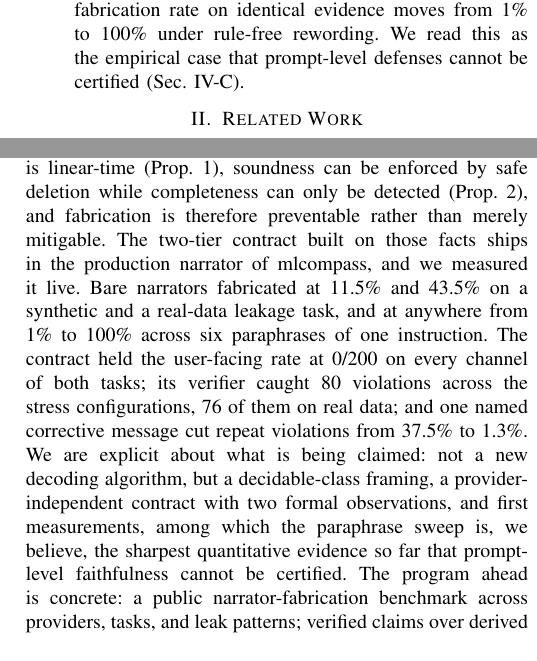
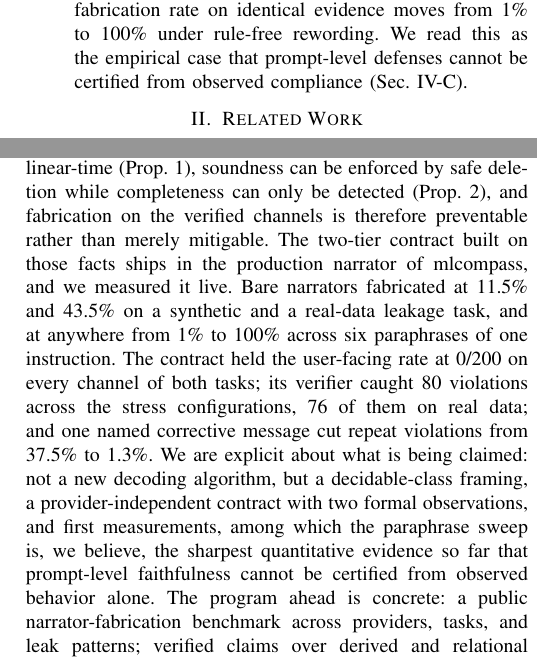
Before and after one commit to hakansabunis/ml-copilot, a LaTeX paper (paper/inista_latex/main.tex): two parts of the columns of pages 3 and 7 of 7, joined at a grey line, cut so that both start at the same text. Compiled offline with pdfLaTeX.

Commit message:
Paper: scope the two strongest claims precisely
- preventable now explicitly scoped to the verified channels
- cannot-be-certified extended to: from observed compliance (contrib 3)
  and from observed behavior alone (conclusion)
- Responds to external reviewer flag on overreach; consistent with
  Limitation 4

Co-Authored-By: Claude Fable 5 <noreply@anthropic.com>

```diff
--- a/paper/inista_latex/main.tex
+++ b/paper/inista_latex/main.tex
@@ -58,7 +58,7 @@ Three contributions:
 \begin{enumerate}
 \item The \emph{evidence-closed} class of narration tasks, with the two formal facts the design rests on: faithfulness verification is linear-time (Prop.~\ref{prop:linear}), and deletion repairs soundness safely while completeness admits no safe repair (Prop.~\ref{prop:asym}). The second fact is the structural reason the contract strips unsound content but only flags omissions (Sec.~\ref{sec:contract}).
 \item Live measurements of the shipped contract on a synthetic and a real-data leakage task ($N=200$ per cell, Wilson 95\% CIs). Bare narrators fabricate at 11.5\% and 43.5\%; the contract held the user-facing rate at 0/200 on all three channels of both tasks; in stress configurations the verifier caught 80 live violations and passed none through; and a pre-stated iid retry model was rejected in the informative direction, with one corrective message cutting repeat violations from 37.5\% to 1.3\% (Sec.~\ref{sec:experiments}).
-\item A six-way paraphrase sweep in which the bare narrator's fabrication rate on identical evidence moves from 1\% to 100\% under rule-free rewording. We read this as the empirical case that prompt-level defenses cannot be certified (Sec.~\ref{sec:results}).
+\item A six-way paraphrase sweep in which the bare narrator's fabrication rate on identical evidence moves from 1\% to 100\% under rule-free rewording. We read this as the empirical case that prompt-level defenses cannot be certified from observed compliance (Sec.~\ref{sec:results}).
 \end{enumerate}
 
 \section{Related Work}
@@ -203,7 +203,7 @@ Three invariants make the contract portable: a deterministic evidence producer,
 \end{enumerate}
 
 \section{Conclusion}
-Evidence-closed narration names the class of tasks whose citable entities and verifiable quantities are finite and machine-enumerable at call time. For this class, faithfulness checking is linear-time (Prop.~\ref{prop:linear}), soundness can be enforced by safe deletion while completeness can only be detected (Prop.~\ref{prop:asym}), and fabrication is therefore preventable rather than merely mitigable. The two-tier contract built on those facts ships in the production narrator of mlcompass, and we measured it live. Bare narrators fabricated at 11.5\% and 43.5\% on a synthetic and a real-data leakage task, and at anywhere from 1\% to 100\% across six paraphrases of one instruction. The contract held the user-facing rate at 0/200 on every channel of both tasks; its verifier caught 80 violations across the stress configurations, 76 of them on real data; and one named corrective message cut repeat violations from 37.5\% to 1.3\%. We are explicit about what is being claimed: not a new decoding algorithm, but a decidable-class framing, a provider-independent contract with two formal observations, and first measurements, among which the paraphrase sweep is, we believe, the sharpest quantitative evidence so far that prompt-level faithfulness cannot be certified. The program ahead is concrete: a public narrator-fabrication benchmark across providers, tasks, and leak patterns; verified claims over derived and relational statistics; contract composition along multi-step agent chains, each step's enum derived from the verified output of the step before; and transposition to evidence-closed narrators beyond ML tooling.
+Evidence-closed narration names the class of tasks whose citable entities and verifiable quantities are finite and machine-enumerable at call time. For this class, faithfulness checking is linear-time (Prop.~\ref{prop:linear}), soundness can be enforced by safe deletion while completeness can only be detected (Prop.~\ref{prop:asym}), and fabrication on the verified channels is therefore preventable rather than merely mitigable. The two-tier contract built on those facts ships in the production narrator of mlcompass, and we measured it live. Bare narrators fabricated at 11.5\% and 43.5\% on a synthetic and a real-data leakage task, and at anywhere from 1\% to 100\% across six paraphrases of one instruction. The contract held the user-facing rate at 0/200 on every channel of both tasks; its verifier caught 80 violations across the stress configurations, 76 of them on real data; and one named corrective message cut repeat violations from 37.5\% to 1.3\%. We are explicit about what is being claimed: not a new decoding algorithm, but a decidable-class framing, a provider-independent contract with two formal observations, and first measurements, among which the paraphrase sweep is, we believe, the sharpest quantitative evidence so far that prompt-level faithfulness cannot be certified from observed behavior alone. The program ahead is concrete: a public narrator-fabrication benchmark across providers, tasks, and leak patterns; verified claims over derived and relational statistics; contract composition along multi-step agent chains, each step's enum derived from the verified output of the step before; and transposition to evidence-closed narrators beyond ML tooling.
 
 \begin{thebibliography}{00}
 \bibitem{ji} Z. Ji \emph{et al.}, ``Survey of hallucination in natural language generation,'' \emph{ACM Comput. Surv.}, vol.~55, no.~12, Art.~248, 2023.
```
Also changed, not shown: paper/INISTA_Paper.md (+2 -2 lines), 1 other file.
